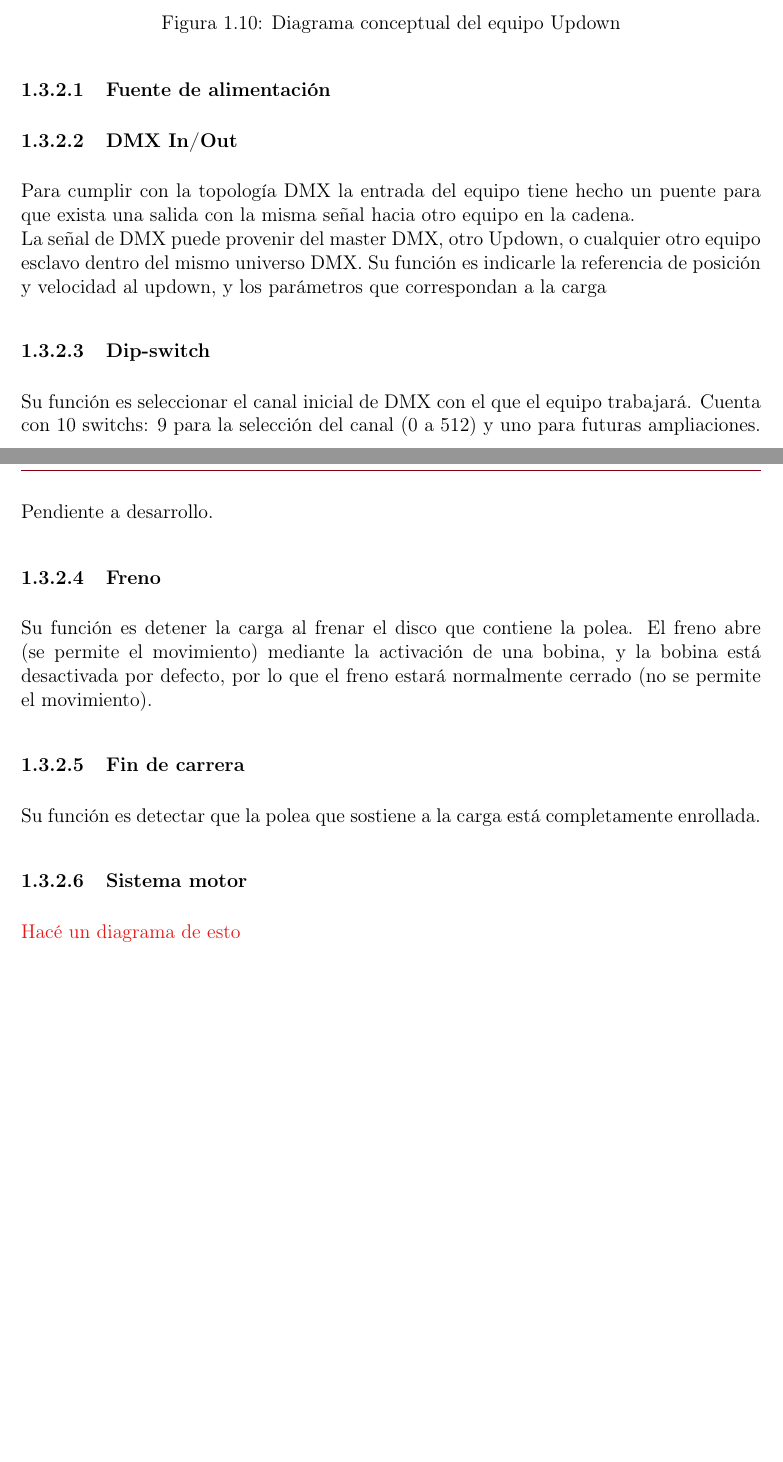
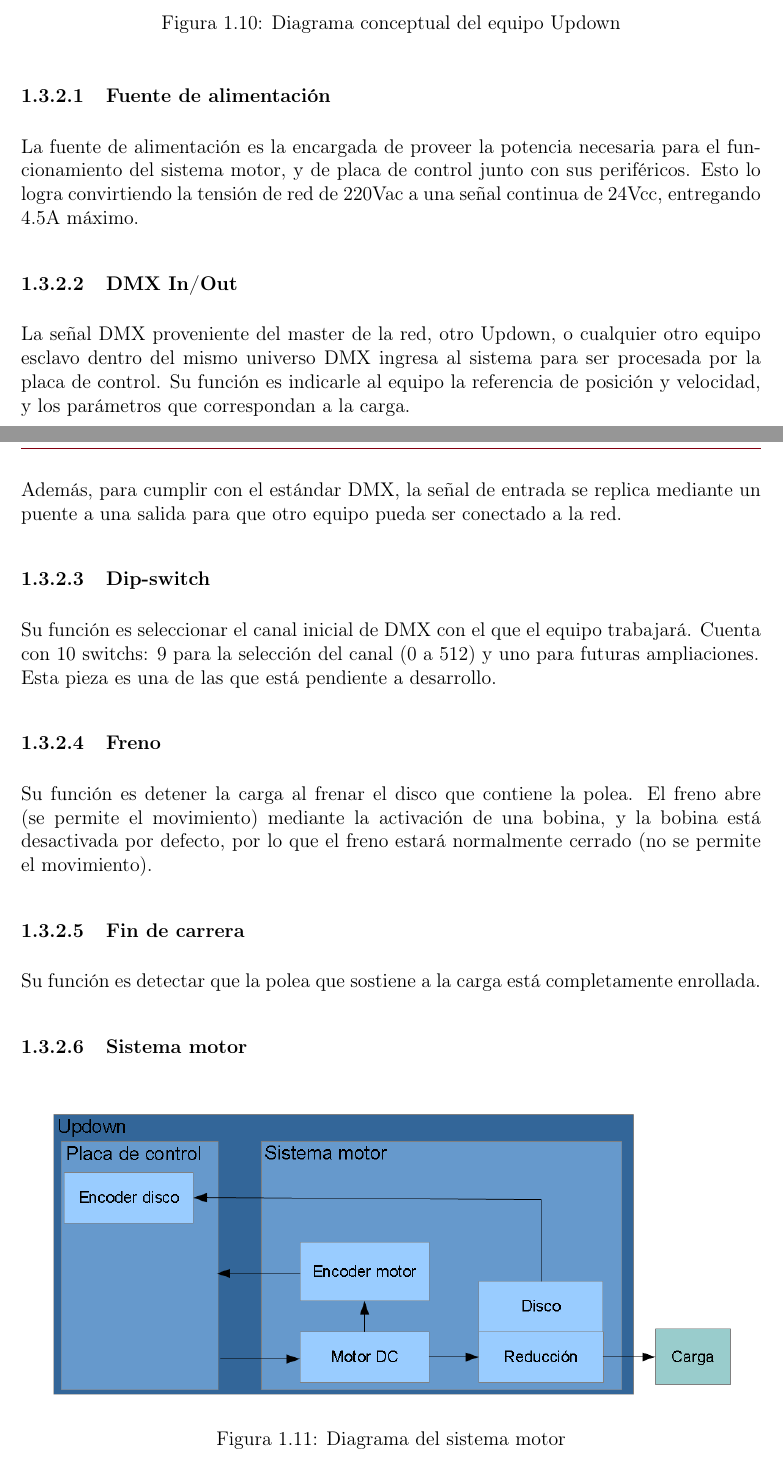
Before and after one commit to OlivieriIan/tesisIACI, a LaTeX document (Informe/0-main.tex, which reads Informe/4-Introduccion.tex): two parts of pages 14 and 15 of 23, joined at a grey line, cut so that both start at the same text, the shorter picture padded with empty space. Compiled offline with pdfLaTeX.

Commit message:
Avanzado un poco más la descripción del updown dentro de Introduccion

```diff
--- a/Informe/4-Introduccion.tex
+++ b/Informe/4-Introduccion.tex
@@ -181,13 +181,15 @@ En la figura \ref{fig:1.10} se presenta el diagrama general del equipo updown. A
 \end{figure}
 
 \subsubsection{Fuente de alimentación}
+La fuente de alimentación es la encargada de proveer la potencia necesaria para el funcionamiento del sistema motor, y de placa de control junto con sus periféricos. Esto lo logra convirtiendo la tensión de red de 220Vac a una señal continua de 24Vcc, entregando 4.5A máximo.
 
 \subsubsection{DMX In/Out}
-Para cumplir con la topología DMX la entrada del equipo tiene hecho un puente para que exista una salida con la misma señal hacia otro equipo en la cadena.\\
-La señal de DMX puede provenir del master DMX, otro Updown, o cualquier otro equipo esclavo dentro del mismo universo DMX. Su función es indicarle la referencia de posición y velocidad al updown, y los parámetros que correspondan a la carga
+La señal DMX proveniente del master de la red, otro Updown, o cualquier otro equipo esclavo dentro del mismo universo DMX ingresa al sistema para ser procesada por la placa de control. Su función es indicarle al equipo la referencia de posición y velocidad, y los parámetros que correspondan a la carga.\\
+Además, para cumplir con el estándar DMX, la señal de entrada se replica mediante un puente a una salida para que otro equipo pueda ser conectado a la red.
 
 \subsubsection{Dip-switch}
-Su función es seleccionar el canal inicial de DMX con el que el equipo trabajará. Cuenta con 10 switchs: 9 para la selección del canal (0 a 512) y uno para futuras ampliaciones. Pendiente a desarrollo.
+Su función es seleccionar el canal inicial de DMX con el que el equipo trabajará. Cuenta con 10 switchs: 9 para la selección del canal (0 a 512) y uno para futuras ampliaciones. \\
+Esta pieza es una de las que está pendiente a desarrollo.
 
 \subsubsection{Freno}
 Su función es detener la carga al frenar el disco que contiene la polea. El freno abre (se permite el movimiento) mediante la activación de una bobina, y la bobina está desactivada por defecto, por lo que el freno estará normalmente cerrado (no se permite el movimiento).
@@ -196,7 +198,12 @@ Su función es detener la carga al frenar el disco que contiene la polea. El fre
 Su función es detectar que la polea que sostiene a la carga está completamente enrollada.
 
 \subsubsection{Sistema motor}
-\textcolor{FIXME}{Hacé un diagrama de esto}
+\begin{figure}[!ht]
+	\centering
+	\includegraphics[width=15cm,scale=1]{resources/1_11-diagramaSistemaMotor.png}
+	\caption{Diagrama del sistema motor}
+	\label{fig:\thefigure}
+\end{figure}
 
 \subsubsection{Placa de control}
 \textcolor{FIXME}{Hacé un diagrama de esto}
```
Also changed, not shown: Informe/resources/1_11-diagramaSistemaMotor.png (added), Informe/4-Introduccion.tex (2 more changed lines), 8 other files.
